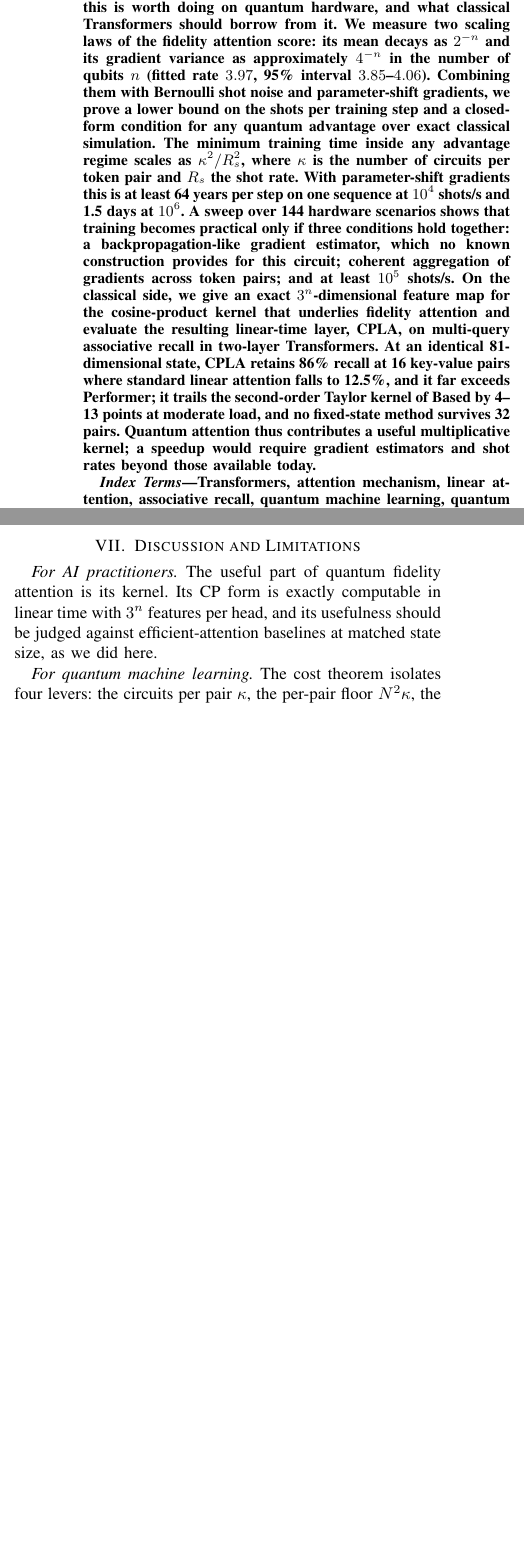
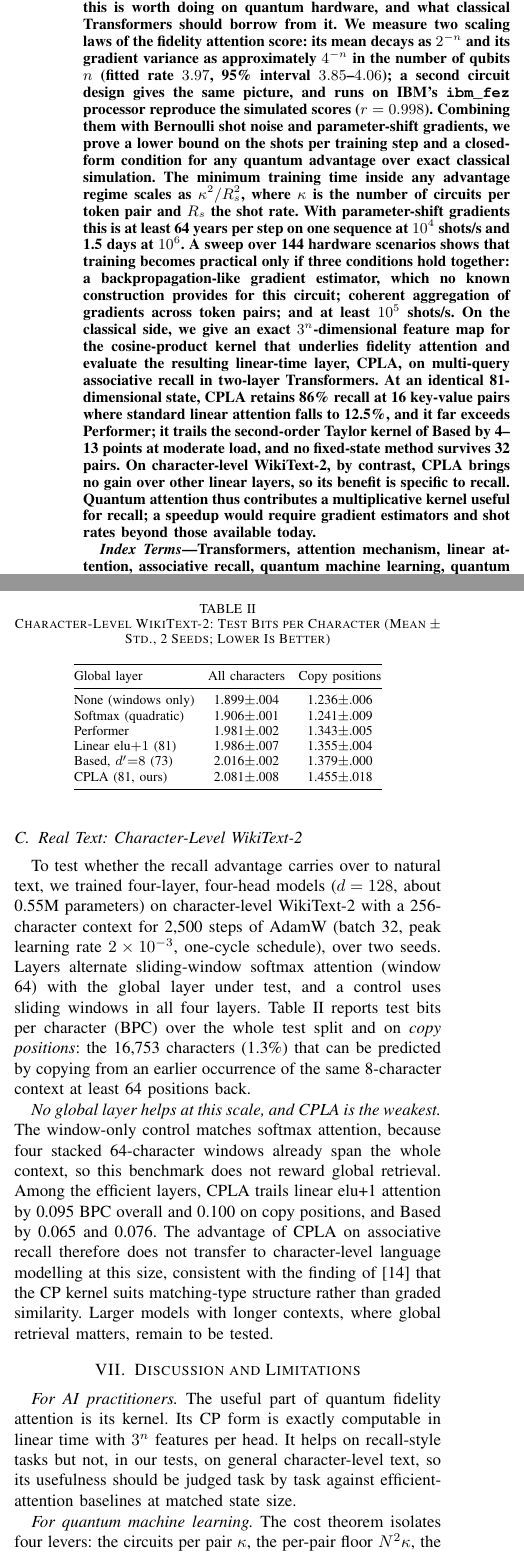
Before and after one commit to Chandra953/Quantum-Attention-Cost, a LaTeX paper (paper/paper.tex): two parts of the columns of pages 1 and 5 of 6, joined at a grey line, cut so that both start at the same text, the shorter picture padded with empty space. Compiled offline with pdfLaTeX.

Commit message:
Paper: WikiText-2 results, second design and hardware in abstract and conclusion; README; tests for every new number
Co-Authored-By: Claude Opus 5.5 <noreply@anthropic.com>
Claude-Session: https://claude.ai/code/session_01LHVF2YUsH2i9ebw4rSKt1R

```diff
--- a/paper/paper.tex
+++ b/paper/paper.tex
@@ -33,7 +33,7 @@ ORCID: 0009-0004-0219-1960}
 \maketitle
 
 \begin{abstract}
-Quantum self-attention computes Transformer attention scores as overlaps of quantum states. We ask whether this is worth doing on quantum hardware, and what classical Transformers should borrow from it. We measure two scaling laws of the fidelity attention score: its mean decays as $2^{-n}$ and its gradient variance as approximately $4^{-n}$ in the number of qubits $n$ (fitted rate $3.97$, 95\% interval $3.85$--$4.06$). Combining them with Bernoulli shot noise and parameter-shift gradients, we prove a lower bound on the shots per training step and a closed-form condition for any quantum advantage over exact classical simulation. The minimum training time inside any advantage regime scales as $\kappa^2/R_s^2$, where $\kappa$ is the number of circuits per token pair and $R_s$ the shot rate. With parameter-shift gradients this is at least 64 years per step on one sequence at $10^4$ shots/s and 1.5 days at $10^6$. A sweep over 144 hardware scenarios shows that training becomes practical only if three conditions hold together: a backpropagation-like gradient estimator, which no known construction provides for this circuit; coherent aggregation of gradients across token pairs; and at least $10^5$ shots/s. On the classical side, we give an exact $3^n$-dimensional feature map for the cosine-product kernel that underlies fidelity attention and evaluate the resulting linear-time layer, CPLA, on multi-query associative recall in two-layer Transformers. At an identical 81-dimensional state, CPLA retains 86\% recall at 16 key-value pairs where standard linear attention falls to 12.5\%, and it far exceeds Performer; it trails the second-order Taylor kernel of Based by 4--13 points at moderate load, and no fixed-state method survives 32 pairs. Quantum attention thus contributes a useful multiplicative kernel; a speedup would require gradient estimators and shot rates beyond those available today.
+Quantum self-attention computes Transformer attention scores as overlaps of quantum states. We ask whether this is worth doing on quantum hardware, and what classical Transformers should borrow from it. We measure two scaling laws of the fidelity attention score: its mean decays as $2^{-n}$ and its gradient variance as approximately $4^{-n}$ in the number of qubits $n$ (fitted rate $3.97$, 95\% interval $3.85$--$4.06$); a second circuit design gives the same picture, and runs on IBM's \texttt{ibm\_fez} processor reproduce the simulated scores ($r=0.998$). Combining them with Bernoulli shot noise and parameter-shift gradients, we prove a lower bound on the shots per training step and a closed-form condition for any quantum advantage over exact classical simulation. The minimum training time inside any advantage regime scales as $\kappa^2/R_s^2$, where $\kappa$ is the number of circuits per token pair and $R_s$ the shot rate. With parameter-shift gradients this is at least 64 years per step on one sequence at $10^4$ shots/s and 1.5 days at $10^6$. A sweep over 144 hardware scenarios shows that training becomes practical only if three conditions hold together: a backpropagation-like gradient estimator, which no known construction provides for this circuit; coherent aggregation of gradients across token pairs; and at least $10^5$ shots/s. On the classical side, we give an exact $3^n$-dimensional feature map for the cosine-product kernel that underlies fidelity attention and evaluate the resulting linear-time layer, CPLA, on multi-query associative recall in two-layer Transformers. At an identical 81-dimensional state, CPLA retains 86\% recall at 16 key-value pairs where standard linear attention falls to 12.5\%, and it far exceeds Performer; it trails the second-order Taylor kernel of Based by 4--13 points at moderate load, and no fixed-state method survives 32 pairs. On character-level WikiText-2, by contrast, CPLA brings no gain over other linear layers, so its benefit is specific to recall. Quantum attention thus contributes a multiplicative kernel useful for recall; a speedup would require gradient estimators and shot rates beyond those available today.
 \end{abstract}
 
 \begin{IEEEkeywords}
@@ -55,6 +55,6 @@ Quantum self-attention has been proposed as another route~\cite{li2024qsann,zhao
 
 \noindent We make four contributions.
 \begin{itemize}
-  \item We measure two scaling laws for the quantum fidelity score: its mean decays as $2^{-n}$ and its gradient variance as $\approx 4^{-n}$ in the number of qubits $n$ (Section~\ref{sec:scaling}).
+  \item We measure two scaling laws for the quantum fidelity score: its mean decays as $2^{-n}$ and its gradient variance as $\approx 4^{-n}$ in the number of qubits $n$. Both hold for a second circuit design, and the score's behaviour is confirmed on IBM quantum hardware (Section~\ref{sec:scaling}).
   \item We prove a training-cost theorem. Accounting for Bernoulli shot noise, the number of circuits per gradient and the most quantum-favourable aggregation of gradients, it gives a lower bound on the shots per training step and a closed-form condition for any quantum advantage over exact classical simulation (Section~\ref{sec:cost}).
   \item We put numbers on the bound. With parameter-shift gradients, any regime in which quantum hardware is cheaper than exact classical simulation needs at least 1.5 days per training step on a single sequence at $10^6$ shots/s and 64 years at $10^4$; an idealized gradient estimator would shorten this to seconds at $10^6$ shots/s, and we quantify both cases over 144 hardware scenarios.
@@ -261,11 +261,36 @@ The control without a global layer stays near chance (Table~\ref{tab:recall}, Fi
 
 \textit{No fixed state survives high load.} At $K=32$ every linear-time variant falls to 7--22\% while softmax attention keeps 99.4\%, consistent with the recall--state-size trade-off of~\cite{arora2024zoology,arora2024based}. At $K=64$ even softmax attention reached only 40.7\% within the 2{,}000-step budget, so we do not report that setting.
 
+
+\subsection{Real Text: Character-Level WikiText-2}
+To test whether the recall advantage carries over to natural text, we trained four-layer, four-head models ($d=128$, about 0.55M parameters) on character-level WikiText-2 with a 256-character context for 2{,}500 steps of AdamW (batch 32, peak learning rate $2\times10^{-3}$, one-cycle schedule), over two seeds. Layers alternate sliding-window softmax attention (window 64) with the global layer under test, and a control uses sliding windows in all four layers. Table~\ref{tab:lm} reports test bits per character (BPC) over the whole test split and on \emph{copy positions}: the 16{,}753 characters (1.3\%) that can be predicted by copying from an earlier occurrence of the same 8-character context at least 64 positions back.
+
+\begin{table}[t]
+\caption{Character-Level WikiText-2: Test Bits per Character (Mean $\pm$ Std., 2 Seeds; Lower Is Better)}
+\label{tab:lm}
+\centering
+\setlength{\tabcolsep}{4pt}
+\begin{tabular}{@{}lcc@{}}
+\toprule
+Global layer & All characters & Copy positions \\
+\midrule
+None (windows only)     & 1.899$\pm$.004 & 1.236$\pm$.006 \\
+Softmax (quadratic)     & 1.906$\pm$.001 & 1.241$\pm$.009 \\
+Performer               & 1.981$\pm$.002 & 1.343$\pm$.005 \\
+Linear elu$+1$ (81)     & 1.986$\pm$.007 & 1.355$\pm$.004 \\
+Based, $d'{=}8$ (73)    & 2.016$\pm$.002 & 1.379$\pm$.000 \\
+\cpla{} (81, ours)      & 2.081$\pm$.008 & 1.455$\pm$.018 \\
+\bottomrule
+\end{tabular}
+\end{table}
+
+\textit{No global layer helps at this scale, and \cpla{} is the weakest.} The window-only control matches softmax attention, because four stacked 64-character windows already span the whole context, so this benchmark does not reward global retrieval. Among the efficient layers, \cpla{} trails linear elu+1 attention by 0.095 BPC overall and 0.100 on copy positions, and Based by 0.065 and 0.076. The advantage of \cpla{} on associative recall therefore does not transfer to character-level language modelling at this size, consistent with the finding of~\cite{singuru2026fidelity} that the CP kernel suits matching-type structure rather than graded similarity. Larger models with longer contexts, where global retrieval matters, remain to be tested.
+
 % ===========================================================================
 \section{Discussion and Limitations}
 % ===========================================================================
 
-\textit{For AI practitioners.} The useful part of quantum fidelity attention is its kernel. Its CP form is exactly computable in linear time with $3^n$ features per head, and its usefulness should be judged against efficient-attention baselines at matched state size, as we did here.
+\textit{For AI practitioners.} The useful part of quantum fidelity attention is its kernel. Its CP form is exactly computable in linear time with $3^n$ features per head. It helps on recall-style tasks but not, in our tests, on general character-level text, so its usefulness should be judged task by task against efficient-attention baselines at matched state size.
 
 \textit{For quantum machine learning.} The cost theorem isolates four levers: the circuits per pair $\kappa$, the per-pair floor $N^2\kappa$, the gradient-shot requirement $p/(2V)$, and the shot rate. Practical training would need progress on several at once: gradient estimators with backpropagation-like scaling for entangling ansatzes~\cite{bowles2025backprop}; gradient variance decaying more slowly than the score mean squared, which in practice means local rather than global observables~\cite{cerezo2021cost}; non-pairwise readouts that avoid $N^2$ circuits~\cite{pecilli2026overlap}; and shot rates of $10^5$ per second or more.
 
```
Also changed, not shown: README.md, paper/Quantum_Attention_Kernel_Not_Yet_Speedup.pdf, paper/paper.tex (6 more changed lines), 1 other file.
